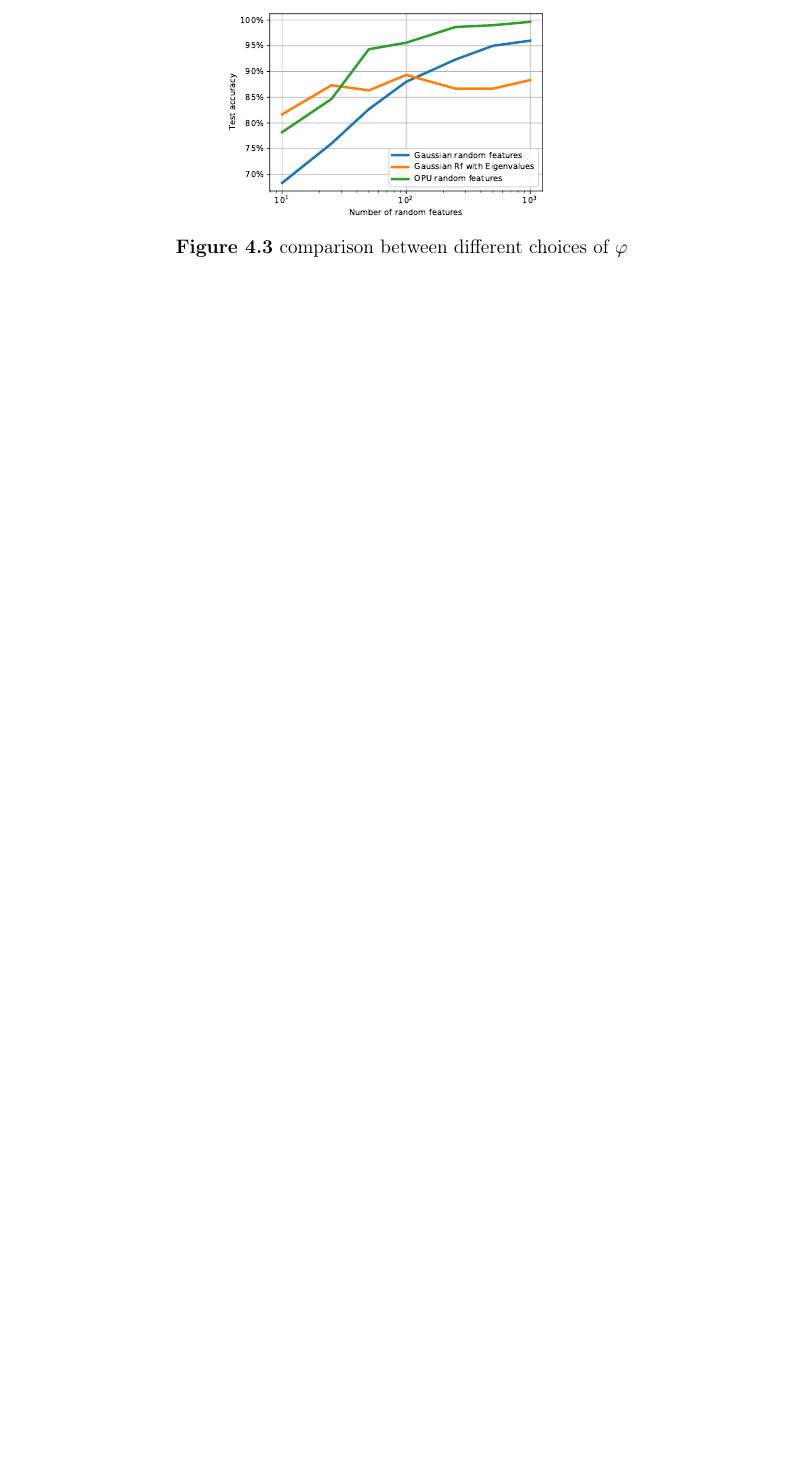
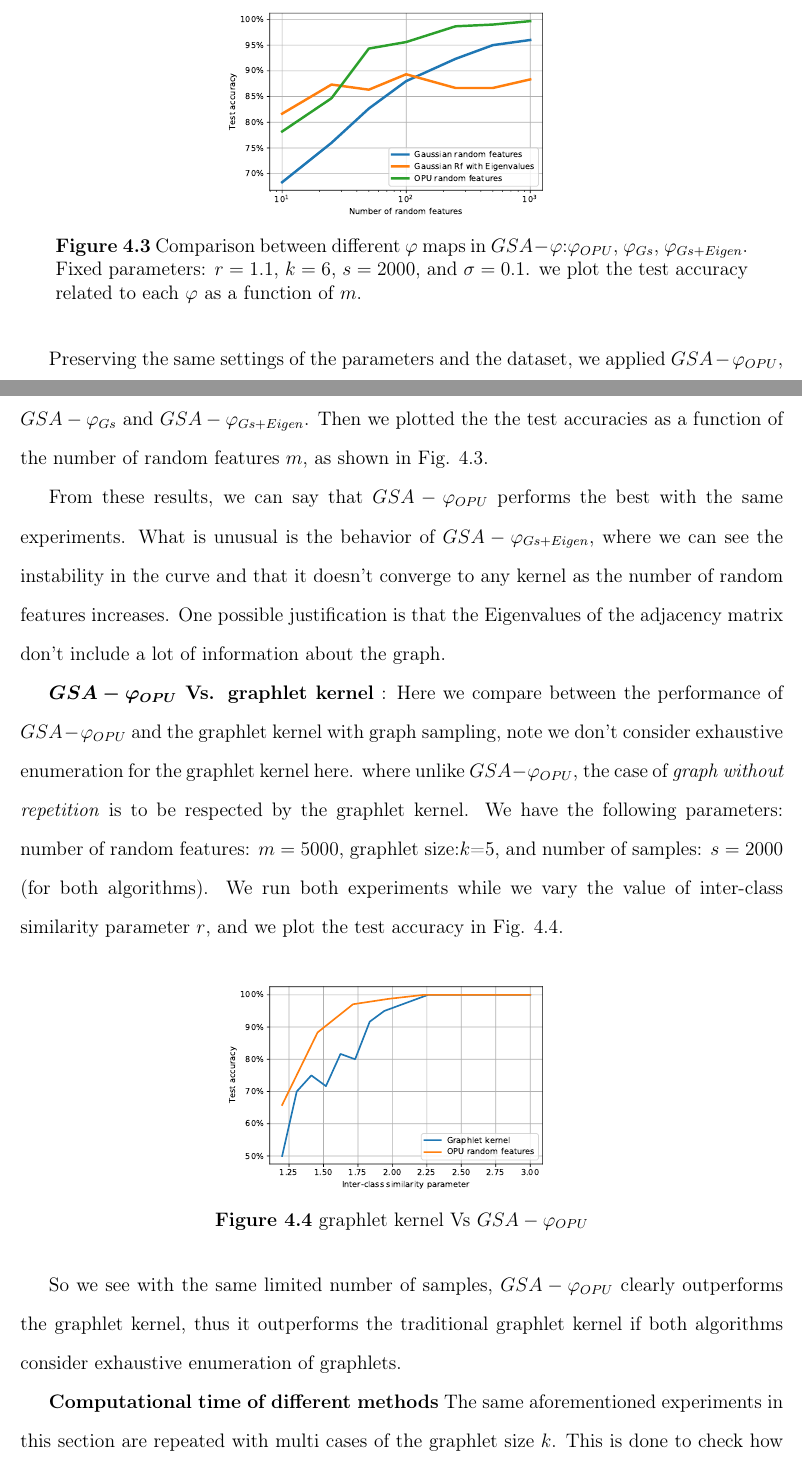
Before and after one commit to nkeriven/graphRF, a LaTeX thesis (report_06_19/diss.tex, which reads report_06_19/chapter3/chp3_NK.tex): part of page 45 of 53 before the commit and two parts of pages 45 and 46 of 55 after it, the two joined at a grey line, cut so that both start at the same text, the shorter picture padded with empty space. Compiled offline with pdfLaTeX.

Commit message:
Add files via upload

```diff
--- a/report_06_19/chapter3/chp3_NK.tex
+++ b/report_06_19/chapter3/chp3_NK.tex
@@ -53,11 +57,29 @@ In this section, we examine how the choice of $\varphi$ affects the performance
 \begin{figure}[H]
 \centering
 \includegraphics[scale=0.5]{figs/phi_comparison.pdf}
-\caption[comparison between different choices of $\varphi$]{comparison between different choices of $\varphi$}
+\caption[Comparison between different $\varphi$ maps in $GSA-\varphi$]{Comparison between different $\varphi$ maps in $GSA-\varphi$:$\varphi_{OPU}$, $\varphi_{Gs}$, $\varphi_{Gs+Eigen}$. Fixed parameters: $r=1.1$, $k=6$,  $s=2000$, and $\sigma=0.1$. we plot the test accuracy related to each $\varphi$ as a function of $m$.}
 %Source:
 \label{fig:phi_comparison}
 \end{figure}
+Preserving the same settings of the parameters and the dataset, we applied $GSA-\varphi_{OPU}$, $GSA-\varphi_{Gs}$ and $GSA-\varphi_{Gs+Eigen}$. Then we plotted the the test accuracies as a  function of the number of random features $m$, as shown in Fig. \ref{fig:phi_comparison}.
 
+From these results, we can say that $GSA-\varphi_{OPU}$ performs the best with the same experiments. What is unusual is the behavior of $GSA-\varphi_{Gs+Eigen}$, where we can see the instability in the curve and that it doesn't converge to any kernel as the number of random features increases. One possible justification is that the Eigenvalues of the adjacency matrix don't include a lot of information about the graph.
+
+\textbf{\boldsymbol{$GSA-\varphi_{OPU}$} Vs. graphlet kernel} :
+Here we compare between the performance of $GSA-\varphi_{OPU}$ and the graphlet kernel with graph sampling, note we don't consider exhaustive enumeration for the graphlet kernel here. where unlike  $GSA-\varphi_{OPU}$, the  case of \emph{graph without repetition} is to be respected by the graphlet kernel.
+We have the following parameters: number of random features: $m=5000$, graphlet size:$k$=5, and number of samples: $s=2000$ (for both algorithms). We run both experiments while we vary the value of inter-class similarity parameter $r$, and we plot the test accuracy in Fig. \ref{fig:gk_vs_opu}.
+
+\begin{figure}[H]
+\centering
+\includegraphics[scale=0.5]{figs/gk_vs_opu.pdf}
+\caption[graphlet kernel Vs $GSA-\varphi_{OPU}$  ]{graphlet kernel Vs $GSA-\varphi_{OPU}$   }
+%Source:
+\label{fig:gk_vs_opu}
+\end{figure}
+So we see with the same limited number of samples,  $GSA-\varphi_{OPU}$ clearly outperforms the graphlet kernel, thus it outperforms the traditional graphlet kernel if both algorithms consider exhaustive enumeration of graphlets.
+
+\textbf{Computational time of different methods}
+The same aforementioned experiments in this section are repeated with multi cases of the graphlet size $k$. This is done to check how the computational time required by each grows in $k$. results are shown in Fig. \ref{fig:computational_comparison}.
 \begin{figure}[H]
 \centering
 \includegraphics[scale=0.5]{figs/computational_comp.pdf}
```
Also changed, not shown: report_06_19/figs/gk_vs_opu.pdf (added), report_06_19/chapter3/chp3_NK.tex (9 more changed lines).
